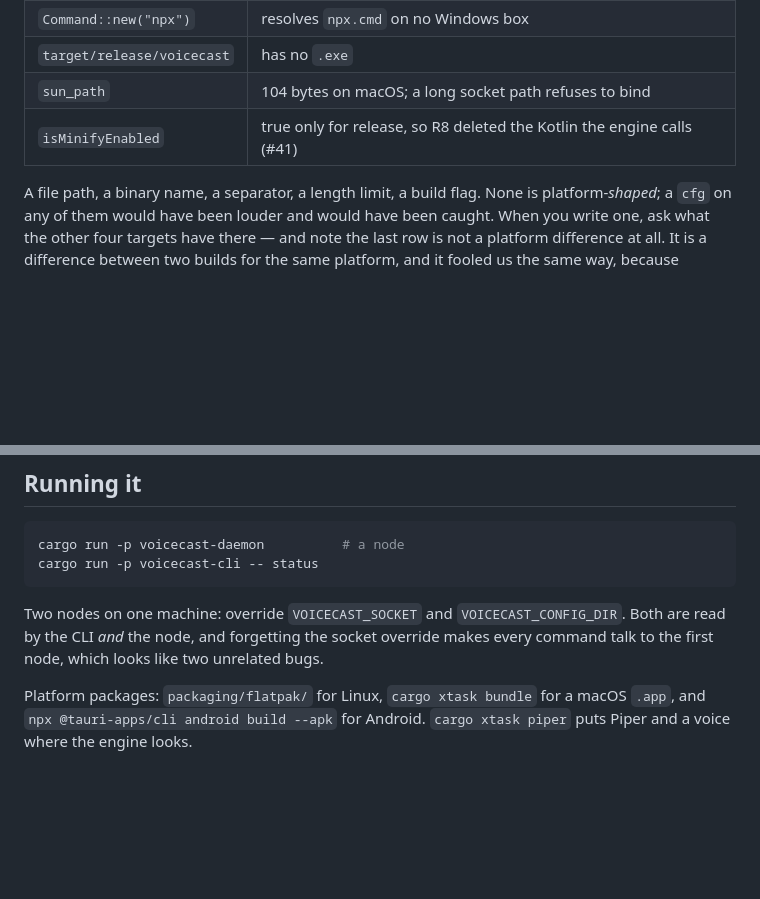
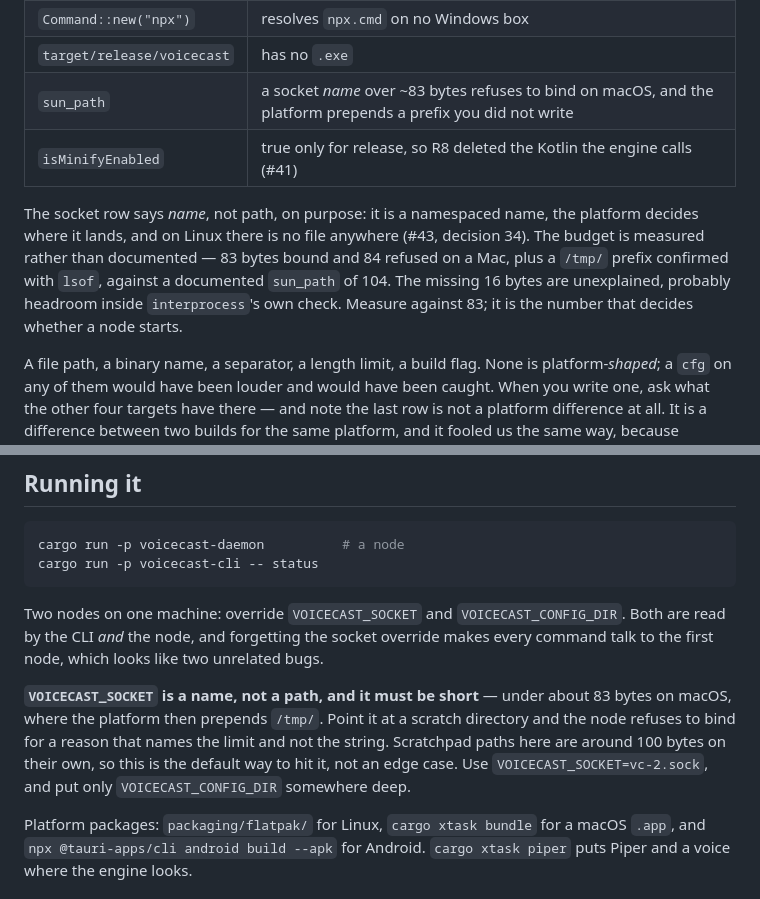
Before and after one commit to clispeak/clispeak, a Markdown page: CLAUDE.md, 2 parts joined by grey strips. GitHub-like rendering; blank space fills up the shorter version.

Commit message:
Stop CLAUDE.md making the mistake its own table warns about
The `sun_path` row said "a long socket path refuses to bind" — in the table
that exists to teach undeclared divergence, and about the one case where
calling it a path *is* the misconception. That is the whole of #43: it is a
namespaced name, the platform decides where it lands, and on Linux there is no
file anywhere. Caught by the macOS agent, who walked into it first.

The budget is now the measured one rather than the documented one: 83 bytes
bound, 84 refused on a Mac, with a `/tmp/` prefix confirmed by lsof, against a
documented 104. The missing 16 bytes are unexplained and recorded as
unexplained — probably headroom in `interprocess`'s own check, not worth
chasing tonight, and a number people can measure against beats a limit that is
not the operative one.

"Running it" now says so at the point of use. It told people to override
`VOICECAST_SOCKET` for a second node, which is the instruction that led into
the failure forty lines after the table warning about it — and a scratchpad
path here is ~100 bytes on its own, so hitting it is the default rather than
an edge case.

Co-Authored-By: Claude Opus 5 (1M context) <noreply@anthropic.com>
Claude-Session: https://claude.ai/code/session_018SPXBKyT7nU57XaEtosoqY

```diff
--- a/CLAUDE.md
+++ b/CLAUDE.md
@@ -34,8 +34,16 @@ compiled on all five targets and passed every gate:
 | `/etc/hostname` | a Linux file, so macOS and Windows called every device "this device" (#38) |
 | `Command::new("npx")` | resolves `npx.cmd` on no Windows box |
 | `target/release/voicecast` | has no `.exe` |
-| `sun_path` | 104 bytes on macOS; a long socket path refuses to bind |
+| `sun_path` | a socket *name* over ~83 bytes refuses to bind on macOS, and the platform prepends a prefix you did not write |
 | `isMinifyEnabled` | true only for release, so R8 deleted the Kotlin the engine calls (#41) |
+
+The socket row says *name*, not path, on purpose: it is a namespaced name, the
+platform decides where it lands, and on Linux there is no file anywhere (#43,
+decision 34). The budget is measured rather than documented — 83 bytes bound
+and 84 refused on a Mac, plus a `/tmp/` prefix confirmed with `lsof`, against a
+documented `sun_path` of 104. The missing 16 bytes are unexplained, probably
+headroom inside `interprocess`'s own check. Measure against 83; it is the
+number that decides whether a node starts.
 
 A file path, a binary name, a separator, a length limit, a build flag. None is
 platform-*shaped*; a `cfg` on any of them would have been louder and would
@@ -103,6 +111,14 @@ Two nodes on one machine: override `VOICECAST_SOCKET` and
 forgetting the socket override makes every command talk to the first node,
 which looks like two unrelated bugs.
 
+**`VOICECAST_SOCKET` is a name, not a path, and it must be short** — under
+about 83 bytes on macOS, where the platform then prepends `/tmp/`. Point it at
+a scratch directory and the node refuses to bind for a reason that names the
+limit and not the string. Scratchpad paths here are around 100 bytes on their
+own, so this is the default way to hit it, not an edge case. Use
+`VOICECAST_SOCKET=vc-2.sock`, and put only `VOICECAST_CONFIG_DIR` somewhere
+deep.
+
 Platform packages: `packaging/flatpak/` for Linux, `cargo xtask bundle` for a
 macOS `.app`, and `npx @tauri-apps/cli android build --apk` for Android.
 `cargo xtask piper` puts Piper and a voice where the engine looks.
```
